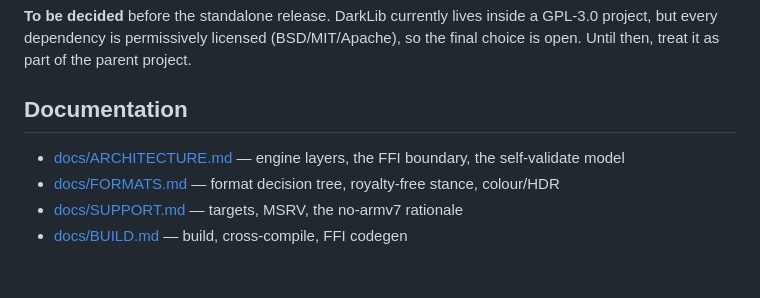
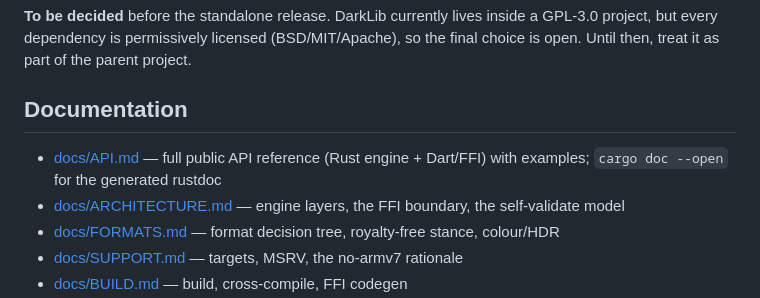
Before and after one commit to m7md-d/Hayn, a Markdown page: native/darklib/README.md, the part around the change. Drawn GitHub-style; blank space fills up the shorter version.

Commit message:
docs(darklib): add full API reference (docs/API.md)
A curated, example-driven reference for the entire public surface — the
Rust `engine` API (error/format/metadata/color/codec) and the Dart/FFI
API (simple/metadata/codec) — with signatures, behaviour, errors and
usage, plus a "current limitations" section (HEIC decode, AVIF alpha,
HDR-through-convert, tiling).

Notes that rustdoc (`cargo doc --open`) is the authoritative, always-in-
sync per-item reference — the Rust-native equivalent of man pages for a
library — so we don't hand-maintain a roff man page. Linked from README.

Co-Authored-By: Claude Opus 4.8 <noreply@anthropic.com>

```diff
--- a/native/darklib/README.md
+++ b/native/darklib/README.md
@@ -131,6 +131,7 @@ so the final choice is open. Until then, treat it as part of the parent project.
 
 ## Documentation
 
+- [docs/API.md](docs/API.md) — full public API reference (Rust engine + Dart/FFI) with examples; `cargo doc --open` for the generated rustdoc
 - [docs/ARCHITECTURE.md](docs/ARCHITECTURE.md) — engine layers, the FFI boundary, the self-validate model
 - [docs/FORMATS.md](docs/FORMATS.md) — format decision tree, royalty-free stance, colour/HDR
 - [docs/SUPPORT.md](docs/SUPPORT.md) — targets, MSRV, the no-armv7 rationale
```
Also changed, not shown: 1 other file.
